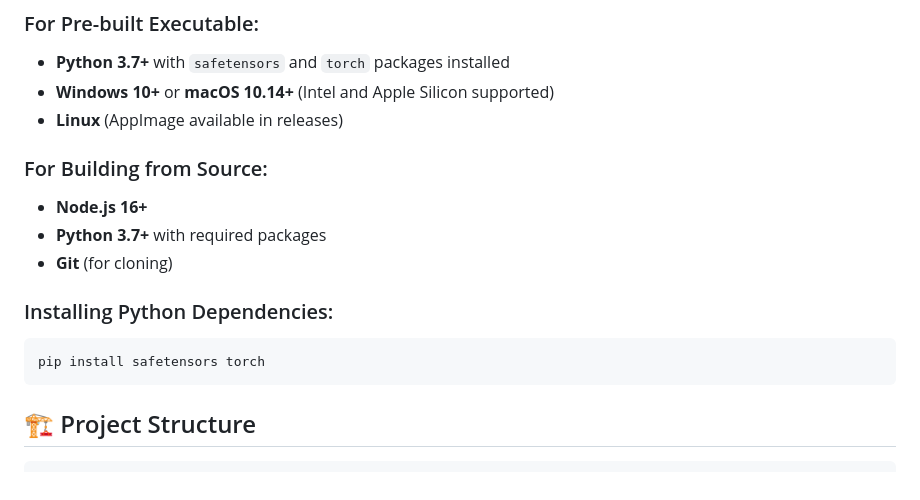
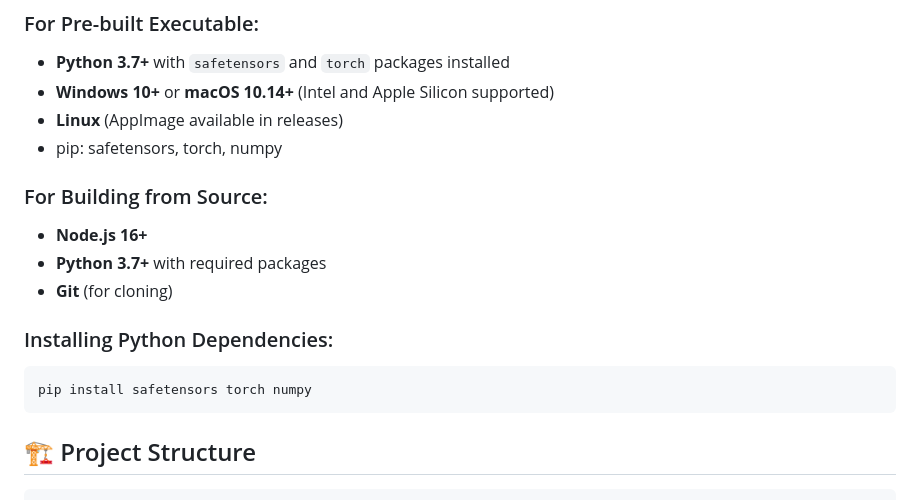
Before and after one commit to cutecaption/FAL-converter-script-UI, a Markdown page: README.md, the part around the change. Drawn GitHub-style.

````diff
--- a/README.md
+++ b/README.md
@@ -78,6 +78,7 @@ The app performs these exact transformations on LoRA keys:
 - **Python 3.7+** with `safetensors` and `torch` packages installed
 - **Windows 10+** or **macOS 10.14+** (Intel and Apple Silicon supported)
 - **Linux** (AppImage available in releases)
+- pip: safetensors, torch, numpy
 
 ### For Building from Source:
 - **Node.js 16+**
@@ -86,7 +87,7 @@ The app performs these exact transformations on LoRA keys:
 
 ### Installing Python Dependencies:
 ```bash
-pip install safetensors torch
+pip install safetensors torch numpy
 ```
 
 ## 🏗️ Project Structure
````
